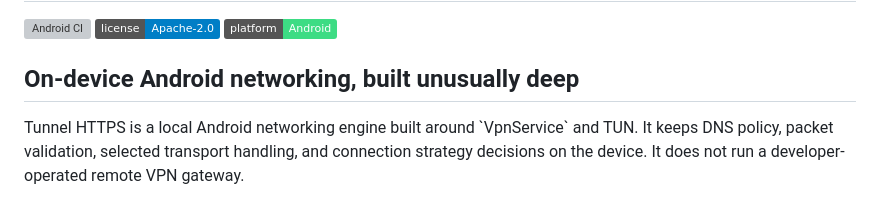
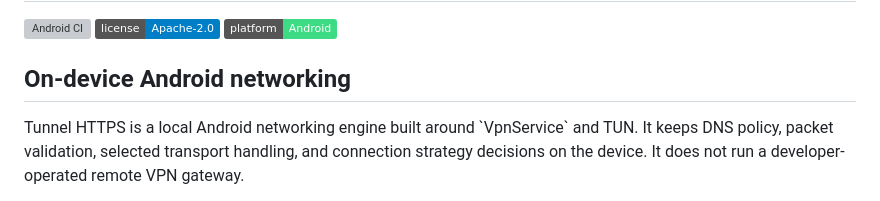
Before and after one commit to Sp2ctr2/Tunnel-HTTPS, a Markdown page: README.md, the part around the change. Rendered like a GitHub page; badges without logos; grey boxes are pictures that could not be loaded.

```diff
--- a/README.md
+++ b/README.md
@@ -4,7 +4,7 @@
 [![License](https://img.shields.io/badge/license-Apache--2.0-blue.svg)](LICENSE)
 [![Android](https://img.shields.io/badge/platform-Android-3ddc84.svg)](https://developer.android.com/)
 
-## On-device Android networking, built unusually deep
+## On-device Android networking
 
 Tunnel HTTPS is a local Android networking engine built around \`VpnService\` and TUN. It keeps DNS policy, packet validation, selected transport handling, and connection strategy decisions on the device. It does not run a developer-operated remote VPN gateway.
 
```
